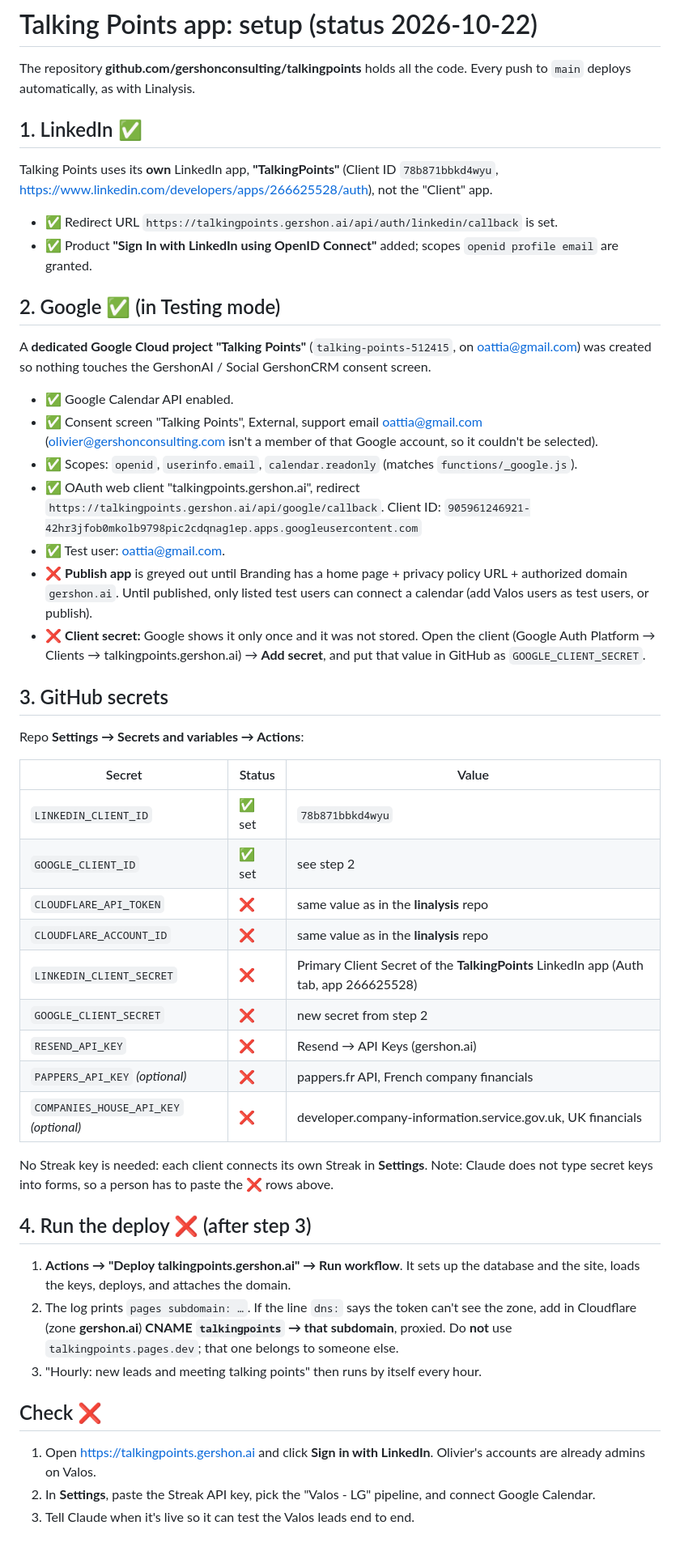
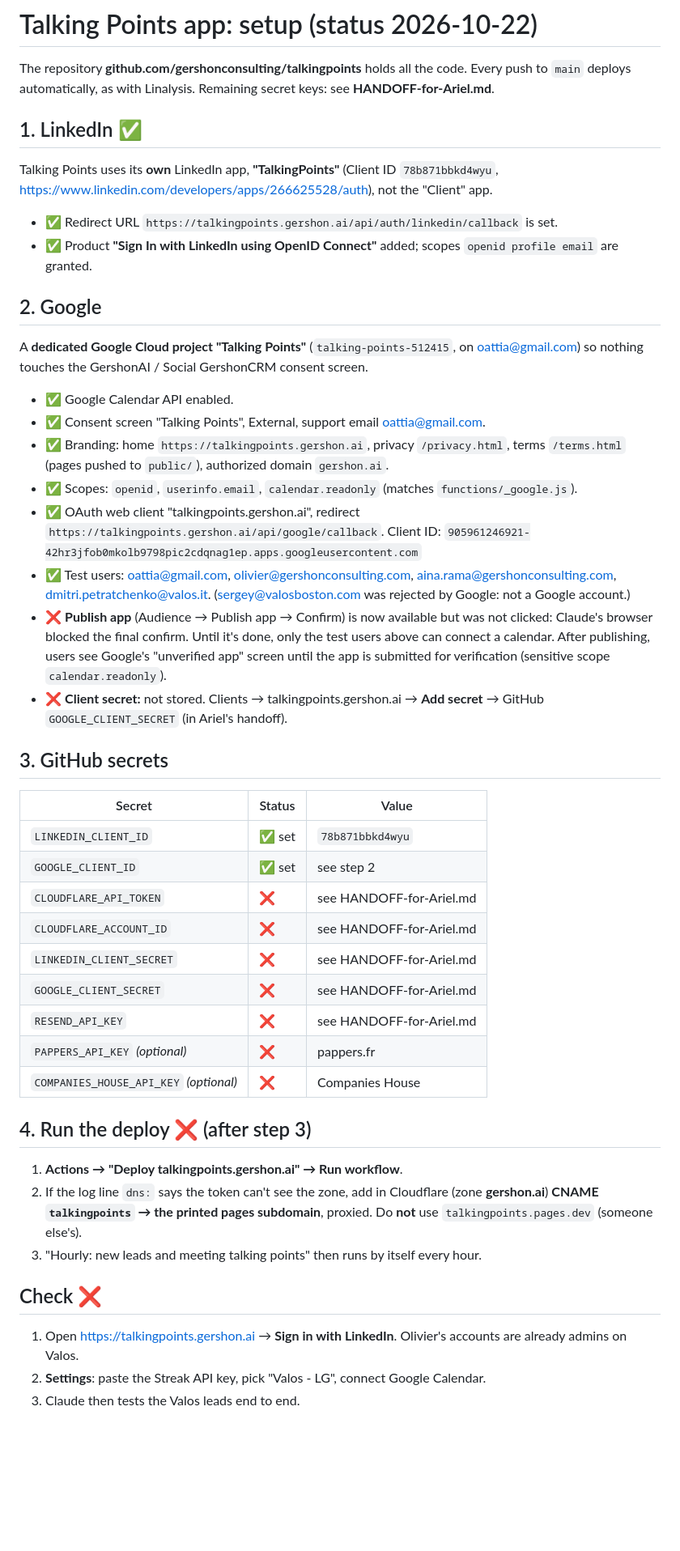
Before and after one commit to gershonconsulting/talkingpoints, a Markdown page: HANDOFF-for-Charles.md, the part around the change. Shown at 81% size. Drawn GitHub-style; blank space fills up the shorter version.

Commit message:
Handoff: branding, privacy/terms, test users done; publish pending
Co-Authored-By: Claude Opus 5.5 <noreply@anthropic.com>
Claude-Session: https://claude.ai/code/session_01PC126YH84BV5jdQEzD1DZz

```diff
--- a/HANDOFF-for-Charles.md
+++ b/HANDOFF-for-Charles.md
@@ -1,47 +1,44 @@
 # Talking Points app: setup (status 2026-10-22)
 
 The repository **github.com/gershonconsulting/talkingpoints** holds all the code. Every push to `main` deploys automatically, as with Linalysis.
+Remaining secret keys: see **HANDOFF-for-Ariel.md**.
 
 ## 1. LinkedIn ✅
 Talking Points uses its **own** LinkedIn app, **"TalkingPoints"** (Client ID `78b871bbkd4wyu`, https://www.linkedin.com/developers/apps/266625528/auth), not the "Client" app.
 - ✅ Redirect URL `https://talkingpoints.gershon.ai/api/auth/linkedin/callback` is set.
 - ✅ Product **"Sign In with LinkedIn using OpenID Connect"** added; scopes `openid profile email` are granted.
 
-## 2. Google ✅ (in Testing mode)
-A **dedicated Google Cloud project "Talking Points"** (`talking-points-512415`, on oattia@gmail.com) was created so nothing touches the GershonAI / Social GershonCRM consent screen.
+## 2. Google
+A **dedicated Google Cloud project "Talking Points"** (`talking-points-512415`, on oattia@gmail.com) so nothing touches the GershonAI / Social GershonCRM consent screen.
 - ✅ Google Calendar API enabled.
-- ✅ Consent screen "Talking Points", External, support email oattia@gmail.com (olivier@gershonconsulting.com isn't a member of that Google account, so it couldn't be selected).
+- ✅ Consent screen "Talking Points", External, support email oattia@gmail.com.
+- ✅ Branding: home `https://talkingpoints.gershon.ai`, privacy `/privacy.html`, terms `/terms.html` (pages pushed to `public/`), authorized domain `gershon.ai`.
 - ✅ Scopes: `openid`, `userinfo.email`, `calendar.readonly` (matches `functions/_google.js`).
 - ✅ OAuth web client "talkingpoints.gershon.ai", redirect `https://talkingpoints.gershon.ai/api/google/callback`.
   Client ID: `905961246921-42hr3jfob0mkolb9798pic2cdqnag1ep.apps.googleusercontent.com`
-- ✅ Test user: oattia@gmail.com.
-- ❌ **Publish app** is greyed out until Branding has a home page + privacy policy URL + authorized domain `gershon.ai`. Until published, only listed test users can connect a calendar (add Valos users as test users, or publish).
-- ❌ **Client secret:** Google shows it only once and it was not stored. Open the client (Google Auth Platform → Clients → talkingpoints.gershon.ai) → **Add secret**, and put that value in GitHub as `GOOGLE_CLIENT_SECRET`.
+- ✅ Test users: oattia@gmail.com, olivier@gershonconsulting.com, aina.rama@gershonconsulting.com, dmitri.petratchenko@valos.it. (sergey@valosboston.com was rejected by Google: not a Google account.)
+- ❌ **Publish app** (Audience → Publish app → Confirm) is now available but was not clicked: Claude's browser blocked the final confirm. Until it's done, only the test users above can connect a calendar. After publishing, users see Google's "unverified app" screen until the app is submitted for verification (sensitive scope `calendar.readonly`).
+- ❌ **Client secret:** not stored. Clients → talkingpoints.gershon.ai → **Add secret** → GitHub `GOOGLE_CLIENT_SECRET` (in Ariel's handoff).
 
 ## 3. GitHub secrets
-Repo **Settings → Secrets and variables → Actions**:
-
 | Secret | Status | Value |
 |---|---|---|
 | `LINKEDIN_CLIENT_ID` | ✅ set | `78b871bbkd4wyu` |
 | `GOOGLE_CLIENT_ID` | ✅ set | see step 2 |
-| `CLOUDFLARE_API_TOKEN` | ❌ | same value as in the **linalysis** repo |
-| `CLOUDFLARE_ACCOUNT_ID` | ❌ | same value as in the **linalysis** repo |
-| `LINKEDIN_CLIENT_SECRET` | ❌ | Primary Client Secret of the **TalkingPoints** LinkedIn app (Auth tab, app 266625528) |
-| `GOOGLE_CLIENT_SECRET` | ❌ | new secret from step 2 |
-| `RESEND_API_KEY` | ❌ | Resend → API Keys (gershon.ai) |
-| `PAPPERS_API_KEY` *(optional)* | ❌ | pappers.fr API, French company financials |
-| `COMPANIES_HOUSE_API_KEY` *(optional)* | ❌ | developer.company-information.service.gov.uk, UK financials |
-
-No Streak key is needed: each client connects its own Streak in **Settings**.
-Note: Claude does not type secret keys into forms, so a person has to paste the ❌ rows above.
+| `CLOUDFLARE_API_TOKEN` | ❌ | see HANDOFF-for-Ariel.md |
+| `CLOUDFLARE_ACCOUNT_ID` | ❌ | see HANDOFF-for-Ariel.md |
+| `LINKEDIN_CLIENT_SECRET` | ❌ | see HANDOFF-for-Ariel.md |
+| `GOOGLE_CLIENT_SECRET` | ❌ | see HANDOFF-for-Ariel.md |
+| `RESEND_API_KEY` | ❌ | see HANDOFF-for-Ariel.md |
+| `PAPPERS_API_KEY` *(optional)* | ❌ | pappers.fr |
+| `COMPANIES_HOUSE_API_KEY` *(optional)* | ❌ | Companies House |
 
 ## 4. Run the deploy ❌ (after step 3)
-1. **Actions → "Deploy talkingpoints.gershon.ai" → Run workflow**. It sets up the database and the site, loads the keys, deploys, and attaches the domain.
-2. The log prints `pages subdomain: …`. If the line `dns:` says the token can't see the zone, add in Cloudflare (zone **gershon.ai**) **CNAME `talkingpoints` → that subdomain**, proxied. Do **not** use `talkingpoints.pages.dev`; that one belongs to someone else.
+1. **Actions → "Deploy talkingpoints.gershon.ai" → Run workflow**.
+2. If the log line `dns:` says the token can't see the zone, add in Cloudflare (zone **gershon.ai**) **CNAME `talkingpoints` → the printed pages subdomain**, proxied. Do **not** use `talkingpoints.pages.dev` (someone else's).
 3. "Hourly: new leads and meeting talking points" then runs by itself every hour.
 
 ## Check ❌
-1. Open https://talkingpoints.gershon.ai and click **Sign in with LinkedIn**. Olivier's accounts are already admins on Valos.
-2. In **Settings**, paste the Streak API key, pick the "Valos - LG" pipeline, and connect Google Calendar.
-3. Tell Claude when it's live so it can test the Valos leads end to end.
+1. Open https://talkingpoints.gershon.ai → **Sign in with LinkedIn**. Olivier's accounts are already admins on Valos.
+2. **Settings**: paste the Streak API key, pick "Valos - LG", connect Google Calendar.
+3. Claude then tests the Valos leads end to end.
```
